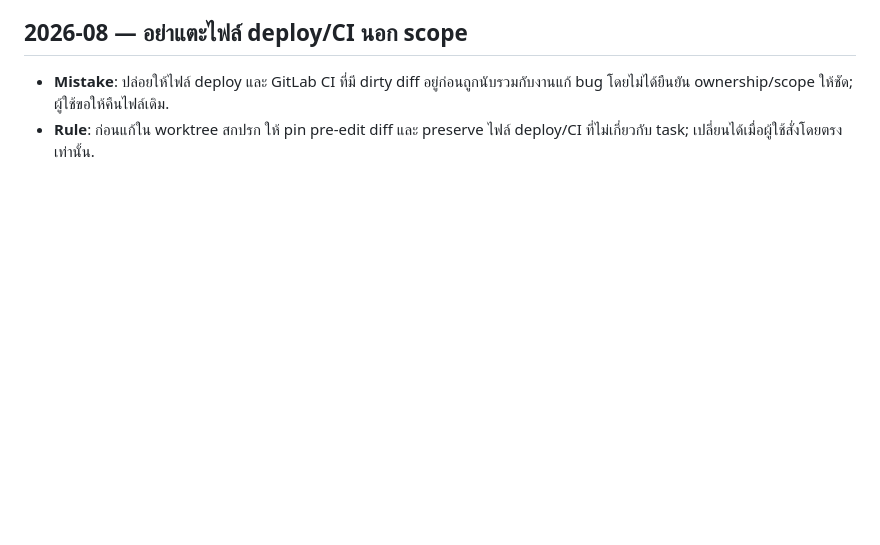
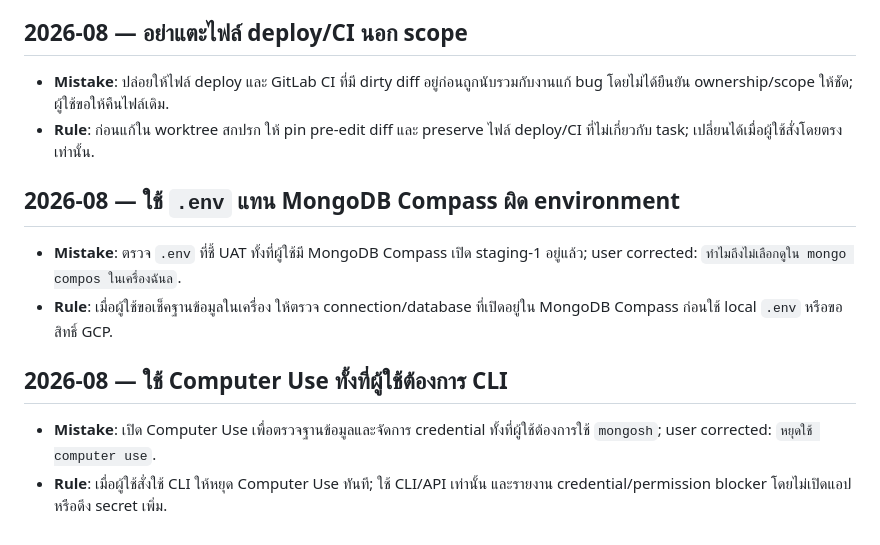
Before and after one commit to tourlek/ai-main, a Markdown page: memory/lessons/LESSONS.md, the part around the change. Drawn GitHub-style; blank space fills up the shorter version.

Commit message:
chore(memory): auto-sync 2026-08-21 10:57

```diff
--- a/memory/lessons/LESSONS.md
+++ b/memory/lessons/LESSONS.md
@@ -181,3 +181,11 @@ consolidate: merge duplicates, drop obsolete ones, keep the rule one line each.
 ## 2026-08 — อย่าแตะไฟล์ deploy/CI นอก scope
 - **Mistake**: ปล่อยให้ไฟล์ deploy และ GitLab CI ที่มี dirty diff อยู่ก่อนถูกนับรวมกับงานแก้ bug โดยไม่ได้ยืนยัน ownership/scope ให้ชัด; ผู้ใช้ขอให้คืนไฟล์เดิม.
 - **Rule**: ก่อนแก้ใน worktree สกปรก ให้ pin pre-edit diff และ preserve ไฟล์ deploy/CI ที่ไม่เกี่ยวกับ task; เปลี่ยนได้เมื่อผู้ใช้สั่งโดยตรงเท่านั้น.
+
+## 2026-08 — ใช้ `.env` แทน MongoDB Compass ผิด environment
+- **Mistake**: ตรวจ `.env` ที่ชี้ UAT ทั้งที่ผู้ใช้มี MongoDB Compass เปิด staging-1 อยู่แล้ว; user corrected: `ทำไมถึงไม่เลือกดูใน mongo compos ในเครื่องฉันล`.
+- **Rule**: เมื่อผู้ใช้ขอเช็คฐานข้อมูลในเครื่อง ให้ตรวจ connection/database ที่เปิดอยู่ใน MongoDB Compass ก่อนใช้ local `.env` หรือขอสิทธิ์ GCP.
+
+## 2026-08 — ใช้ Computer Use ทั้งที่ผู้ใช้ต้องการ CLI
+- **Mistake**: เปิด Computer Use เพื่อตรวจฐานข้อมูลและจัดการ credential ทั้งที่ผู้ใช้ต้องการใช้ `mongosh`; user corrected: `หยุดใช้ computer use`.
+- **Rule**: เมื่อผู้ใช้สั่งใช้ CLI ให้หยุด Computer Use ทันที; ใช้ CLI/API เท่านั้น และรายงาน credential/permission blocker โดยไม่เปิดแอปหรือดึง secret เพิ่ม.
```
